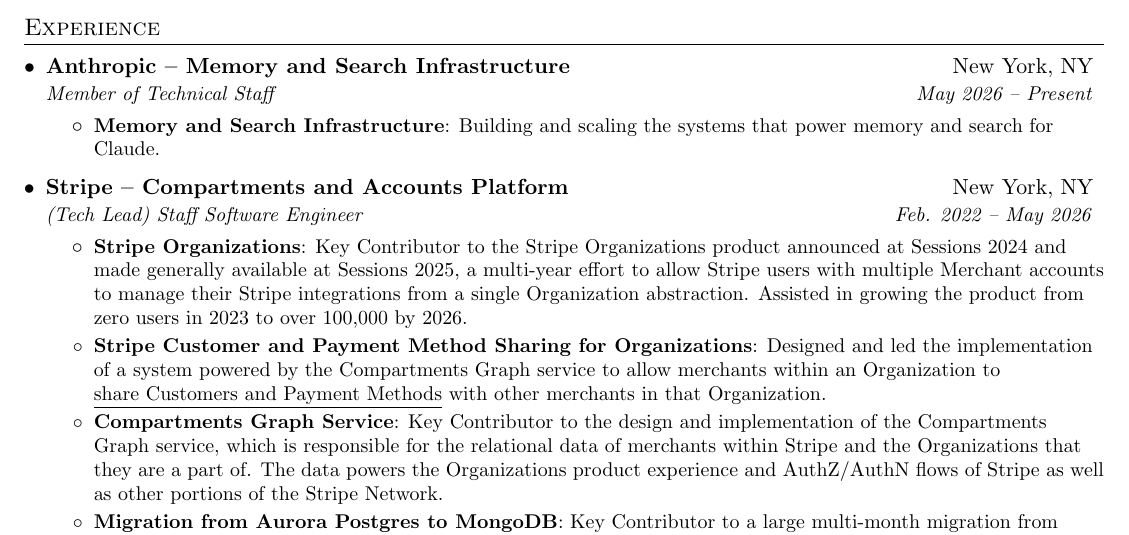
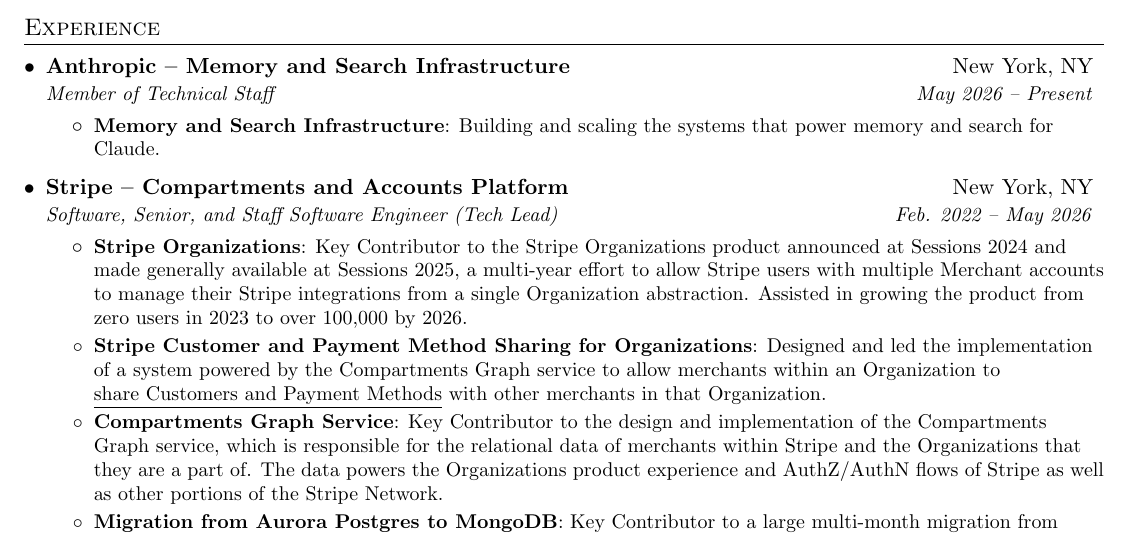
Before and after one commit to coltonweaver/resume, a LaTeX CV (cbw_resume.tex): part of the page, cut so that both start at the same text. Compiled offline with pdfLaTeX.

Commit message:
Show title progression at Stripe
Software Engineer -> Senior -> Staff over the Feb. 2022 - May 2026 tenure, with
Tech Lead attached to the final title. Ordered earliest-first to match the
merged AWS entry.

Co-Authored-By: Claude Opus 5 <noreply@anthropic.com>
Claude-Session: https://claude.ai/code/session_01J2grNwXngSxVfoBWwTr5Z6

```diff
--- a/cbw_resume.tex
+++ b/cbw_resume.tex
@@ -83,7 +83,7 @@
 
   \resumeSubheading
     {Stripe -- Compartments and Accounts Platform}{New York, NY}
-    {(Tech Lead) Staff Software Engineer}{Feb. 2022 -- May 2026}
+    {Software, Senior, and Staff Software Engineer (Tech Lead)}{Feb. 2022 -- May 2026}
     \resumeItemListStart
       \resumeItem{Stripe Organizations}
         {Key Contributor to the Stripe Organizations product announced at Sessions 2024 and made generally available at Sessions 2025, a multi-year effort to allow Stripe users with multiple Merchant accounts to manage their Stripe integrations from a single Organization abstraction. Assisted in growing the product from zero users in 2023 to over 100,000 by 2026.}
```
